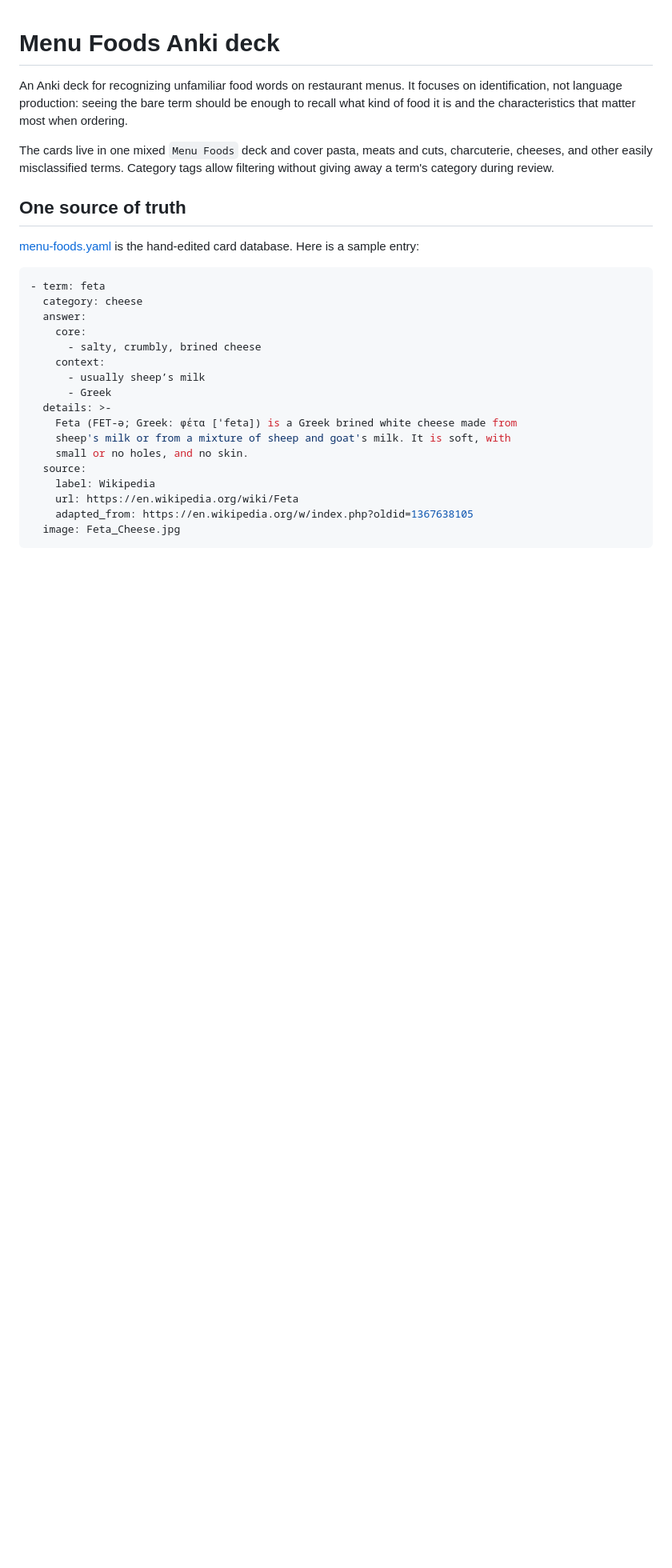
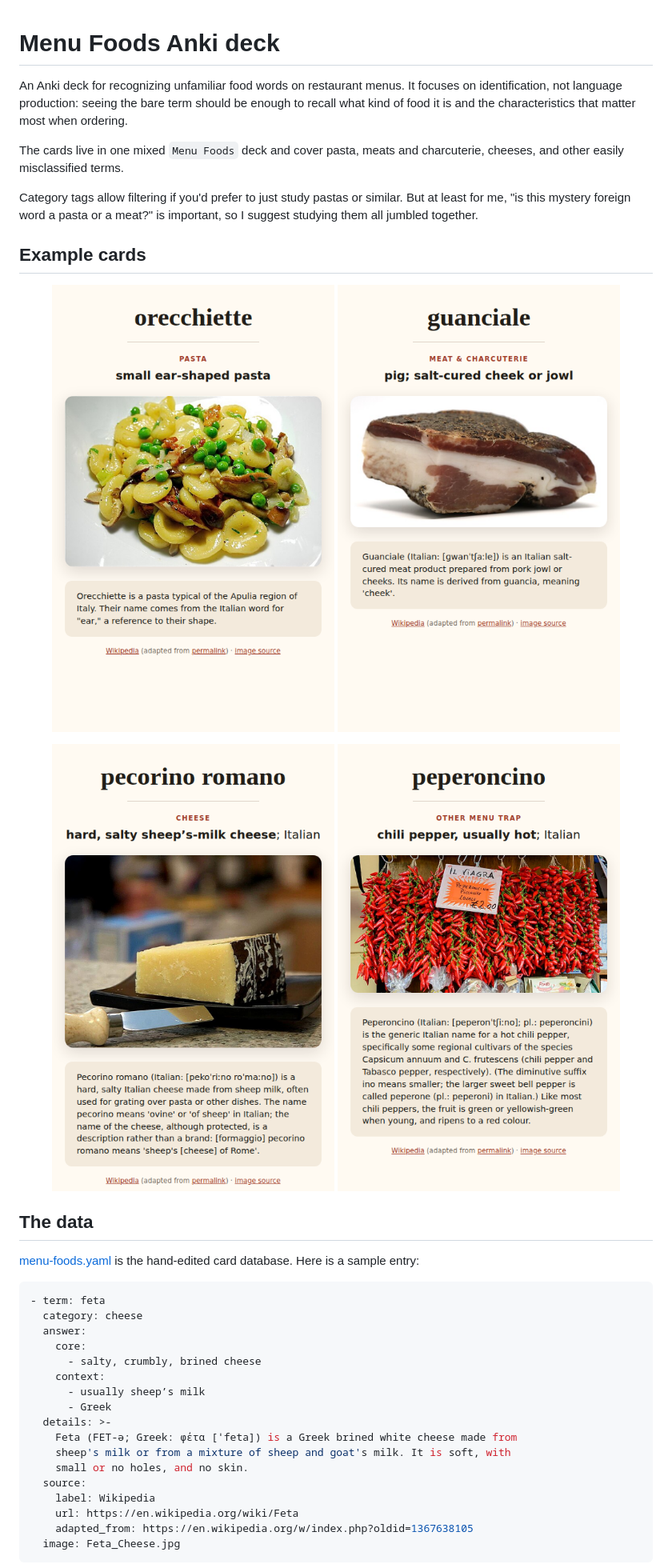
Before and after one commit to domenic/menu-foods-deck, a Markdown page: README.md, the part around one of its changes. Shown at 80% size. GitHub-like rendering; pictures changed too: screenshots/guanciale.png (added), screenshots/orecchiette.png (added), screenshots/pecorino-romano.png (added); blank space fills up the shorter version.

```diff
--- a/README.md
+++ b/README.md
@@ -5,11 +5,25 @@ focuses on identification, not language production: seeing the bare term should
 be enough to recall what kind of food it is and the characteristics that matter
 most when ordering.
 
-The cards live in one mixed `Menu Foods` deck and cover pasta, meats and cuts,
-charcuterie, cheeses, and other easily misclassified terms. Category tags allow
-filtering without giving away a term's category during review.
+The cards live in one mixed `Menu Foods` deck and cover pasta, meats and
+charcuterie, cheeses, and other easily misclassified terms.
 
-## One source of truth
+Category tags allow filtering if you'd prefer to just study pastas or similar.
+But at least for me, "is this mystery foreign word a pasta or a meat?" is
+important, so I suggest studying them all jumbled together.
+
+## Example cards
+
+<p align="center">
+  <img src="screenshots/orecchiette.png" alt="Anki answer card for orecchiette: small ear-shaped pasta" width="360">
+  <img src="screenshots/guanciale.png" alt="Anki answer card for guanciale: pig; salt-cured cheek or jowl" width="360">
+</p>
+<p align="center">
+  <img src="screenshots/pecorino-romano.png" alt="Anki answer card for pecorino romano: hard, salty sheep's-milk cheese; Italian" width="360">
+  <img src="screenshots/peperoncino.png" alt="Anki answer card for peperoncino: chili pepper, usually hot; Italian" width="360">
+</p>
+
+## The data
 
 [menu-foods.yaml](menu-foods.yaml) is the hand-edited card database. Here is a
 sample entry:
```
Also changed, not shown: other parts of README.md (+18 -2 lines), THIRD_PARTY_NOTICES.md (+7 -5 lines), 1 other file.
